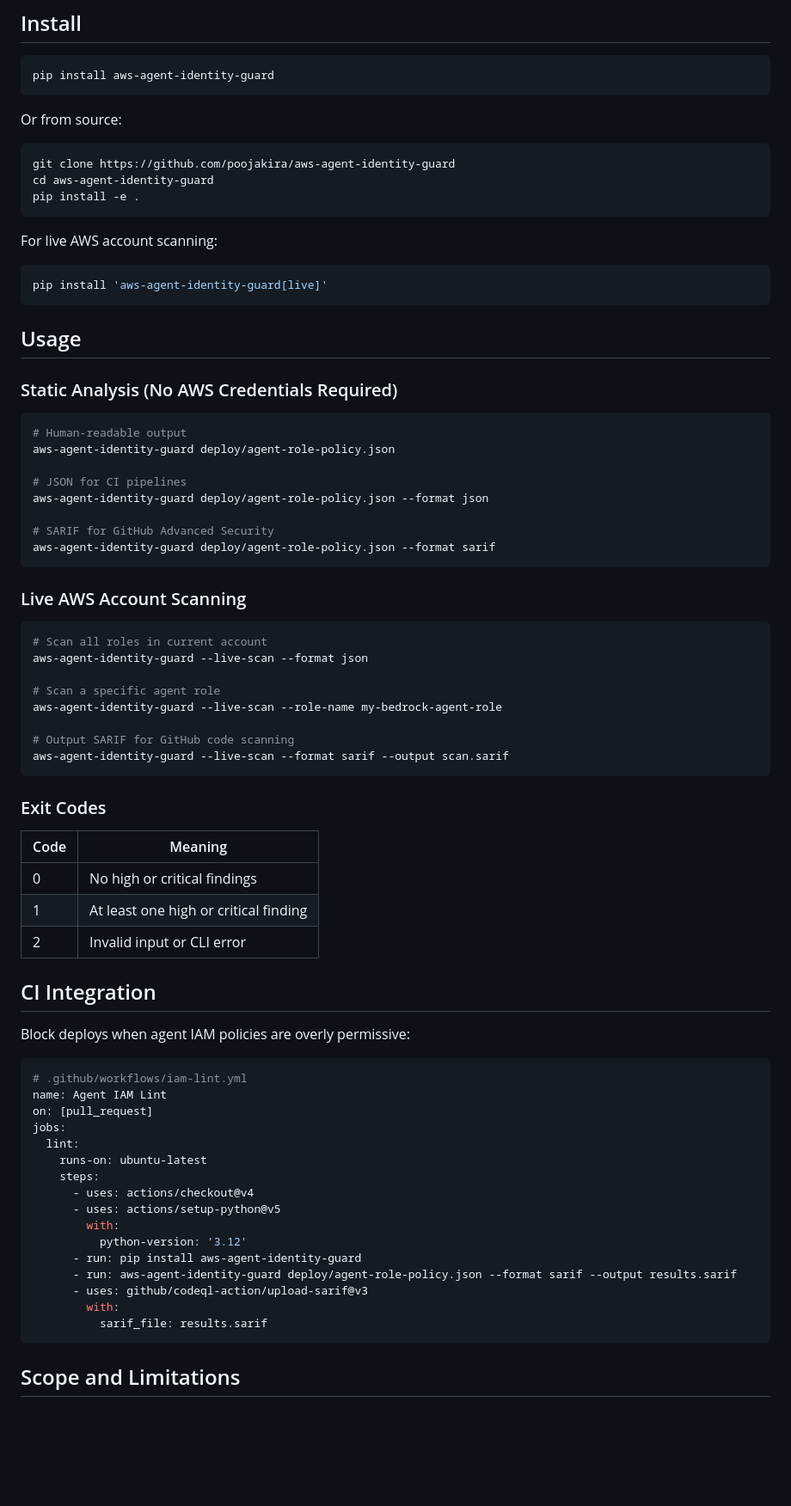
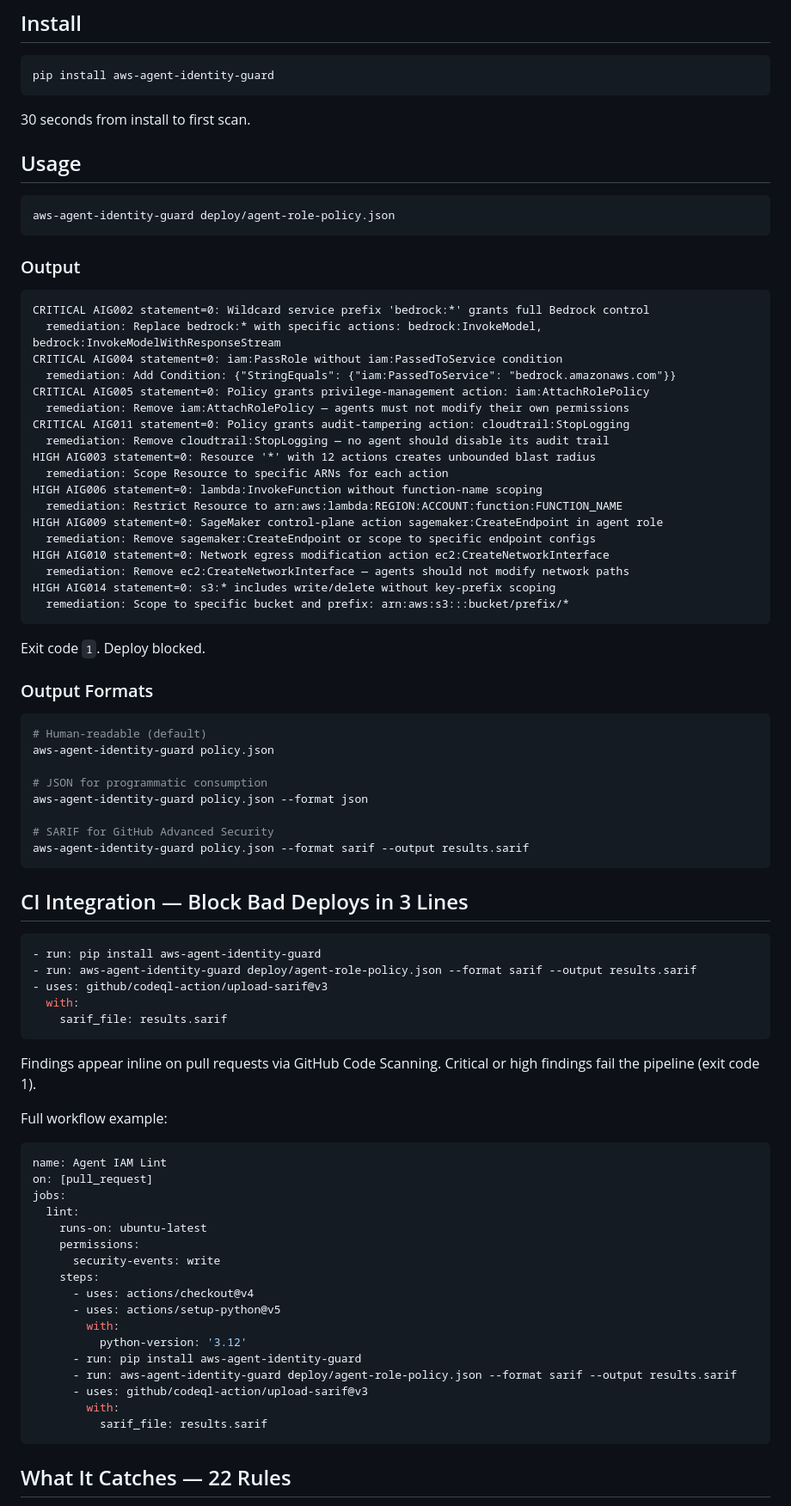
Before and after one commit to poojakira/aws-agent-identity-guard, a Markdown page: README.md, the part around one of its changes. Shown at 86% size. Drawn GitHub-style; blank space fills up the shorter version.

Commit message:
docs: reposition as production tool for AI agent IAM enforcement

````diff
--- a/README.md
+++ b/README.md
@@ -59,67 +16,74 @@ Parliament and Prowler check 300+ general AWS rules, but they don't understand a
 pip install aws-agent-identity-guard
 ```
 
-Or from source:
-
-```bash
-git clone https://github.com/poojakira/aws-agent-identity-guard
-cd aws-agent-identity-guard
-pip install -e .
-```
-
-For live AWS account scanning:
-
-```bash
-pip install 'aws-agent-identity-guard[live]'
-```
+30 seconds from install to first scan.
 
 ## Usage
 
-### Static Analysis (No AWS Credentials Required)
+```bash
+aws-agent-identity-guard deploy/agent-role-policy.json
+```
+
+### Output
+
+```
+CRITICAL AIG002 statement=0: Wildcard service prefix 'bedrock:*' grants full Bedrock control
+  remediation: Replace bedrock:* with specific actions: bedrock:InvokeModel, bedrock:InvokeModelWithResponseStream
+CRITICAL AIG004 statement=0: iam:PassRole without iam:PassedToService condition
+  remediation: Add Condition: {"StringEquals": {"iam:PassedToService": "bedrock.amazonaws.com"}}
+CRITICAL AIG005 statement=0: Policy grants privilege-management action: iam:AttachRolePolicy
+  remediation: Remove iam:AttachRolePolicy — agents must not modify their own permissions
+CRITICAL AIG011 statement=0: Policy grants audit-tampering action: cloudtrail:StopLogging
+  remediation: Remove cloudtrail:StopLogging — no agent should disable its audit trail
+HIGH AIG003 statement=0: Resource '*' with 12 actions creates unbounded blast radius
+  remediation: Scope Resource to specific ARNs for each action
+HIGH AIG006 statement=0: lambda:InvokeFunction without function-name scoping
+  remediation: Restrict Resource to arn:aws:lambda:REGION:ACCOUNT:function:FUNCTION_NAME
+HIGH AIG009 statement=0: SageMaker control-plane action sagemaker:CreateEndpoint in agent role
+  remediation: Remove sagemaker:CreateEndpoint or scope to specific endpoint configs
+HIGH AIG010 statement=0: Network egress modification action ec2:CreateNetworkInterface
+  remediation: Remove ec2:CreateNetworkInterface — agents should not modify network paths
+HIGH AIG014 statement=0: s3:* includes write/delete without key-prefix scoping
+  remediation: Scope to specific bucket and prefix: arn:aws:s3:::bucket/prefix/*
+```
+
+Exit code `1`. Deploy blocked.
+
+### Output Formats
 
 ```bash
-# Human-readable output
-aws-agent-identity-guard deploy/agent-role-policy.json
+# Human-readable (default)
+aws-agent-identity-guard policy.json
 
-# JSON for CI pipelines
-aws-agent-identity-guard deploy/agent-role-policy.json --format json
+# JSON for programmatic consumption
+aws-agent-identity-guard policy.json --format json
 
 # SARIF for GitHub Advanced Security
-aws-agent-identity-guard deploy/agent-role-policy.json --format sarif
+aws-agent-identity-guard policy.json --format sarif --output results.sarif
 ```
 
-### Live AWS Account Scanning
+## CI Integration — Block Bad Deploys in 3 Lines
 
-```bash
-# Scan all roles in current account
-aws-agent-identity-guard --live-scan --format json
-
-# Scan a specific agent role
-aws-agent-identity-guard --live-scan --role-name my-bedrock-agent-role
-
-# Output SARIF for GitHub code scanning
-aws-agent-identity-guard --live-scan --format sarif --output scan.sarif
+```yaml
+- run: pip install aws-agent-identity-guard
+- run: aws-agent-identity-guard deploy/agent-role-policy.json --format sarif --output results.sarif
+- uses: github/codeql-action/upload-sarif@v3
+  with:
+    sarif_file: results.sarif
 ```
 
-### Exit Codes
+Findings appear inline on pull requests via GitHub Code Scanning. Critical or high findings fail the pipeline (exit code 1).
 
-| Code | Meaning |
-|------|---------|
-| 0 | No high or critical findings |
-| 1 | At least one high or critical finding |
-| 2 | Invalid input or CLI error |
-
-## CI Integration
-
-Block deploys when agent IAM policies are overly permissive:
+Full workflow example:
 
 ```yaml
-# .github/workflows/iam-lint.yml
 name: Agent IAM Lint
 on: [pull_request]
 jobs:
   lint:
     runs-on: ubuntu-latest
+    permissions:
+      security-events: write
     steps:
       - uses: actions/checkout@v4
       - uses: actions/setup-python@v5
@@ -132,5 +96,5 @@ jobs:
           sarif_file: results.sarif
 ```
 
-## Scope and Limitations
+## What It Catches — 22 Rules
 
````
Also changed, not shown: other parts of README.md (+61 -72 lines).
